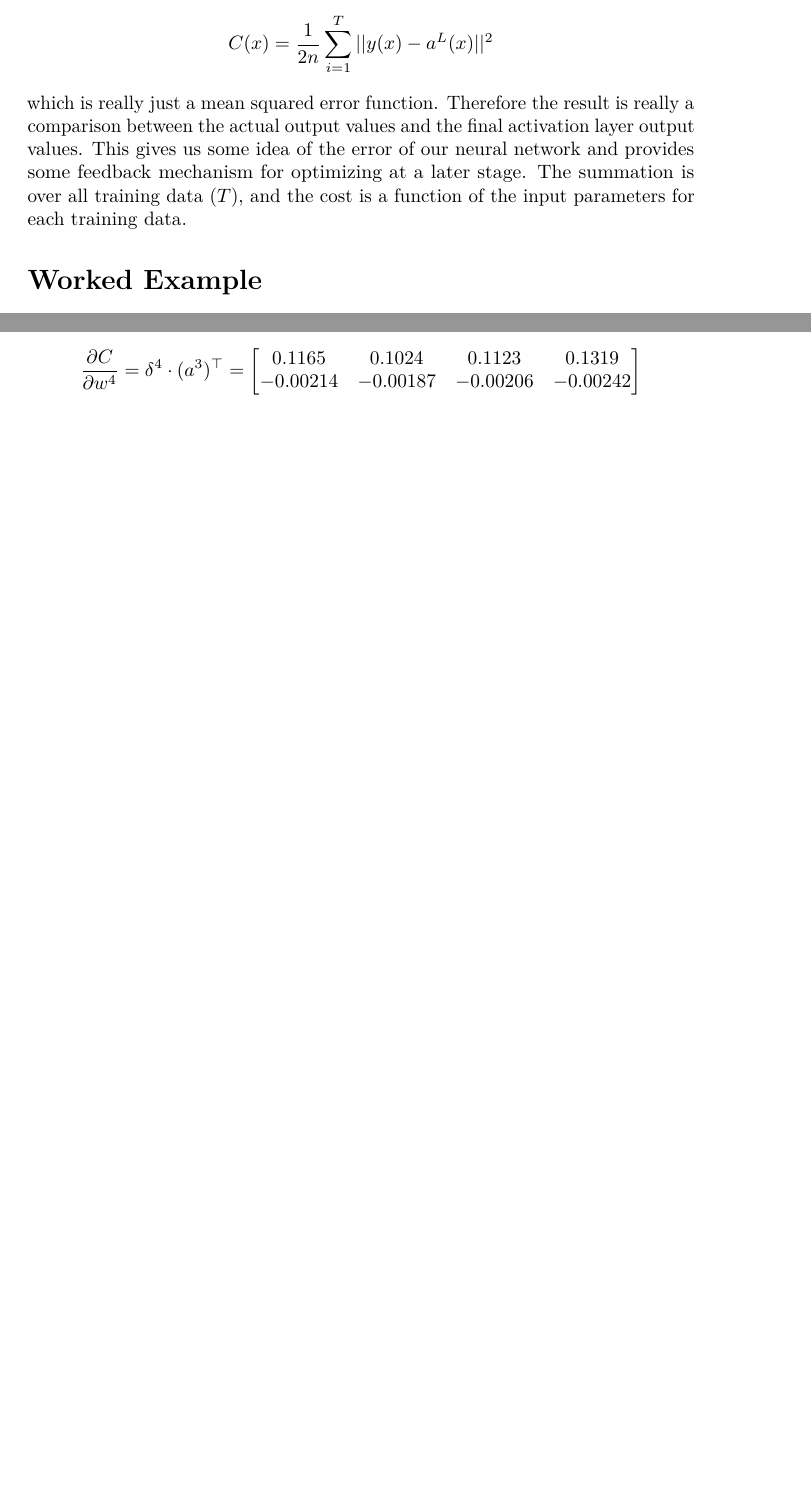
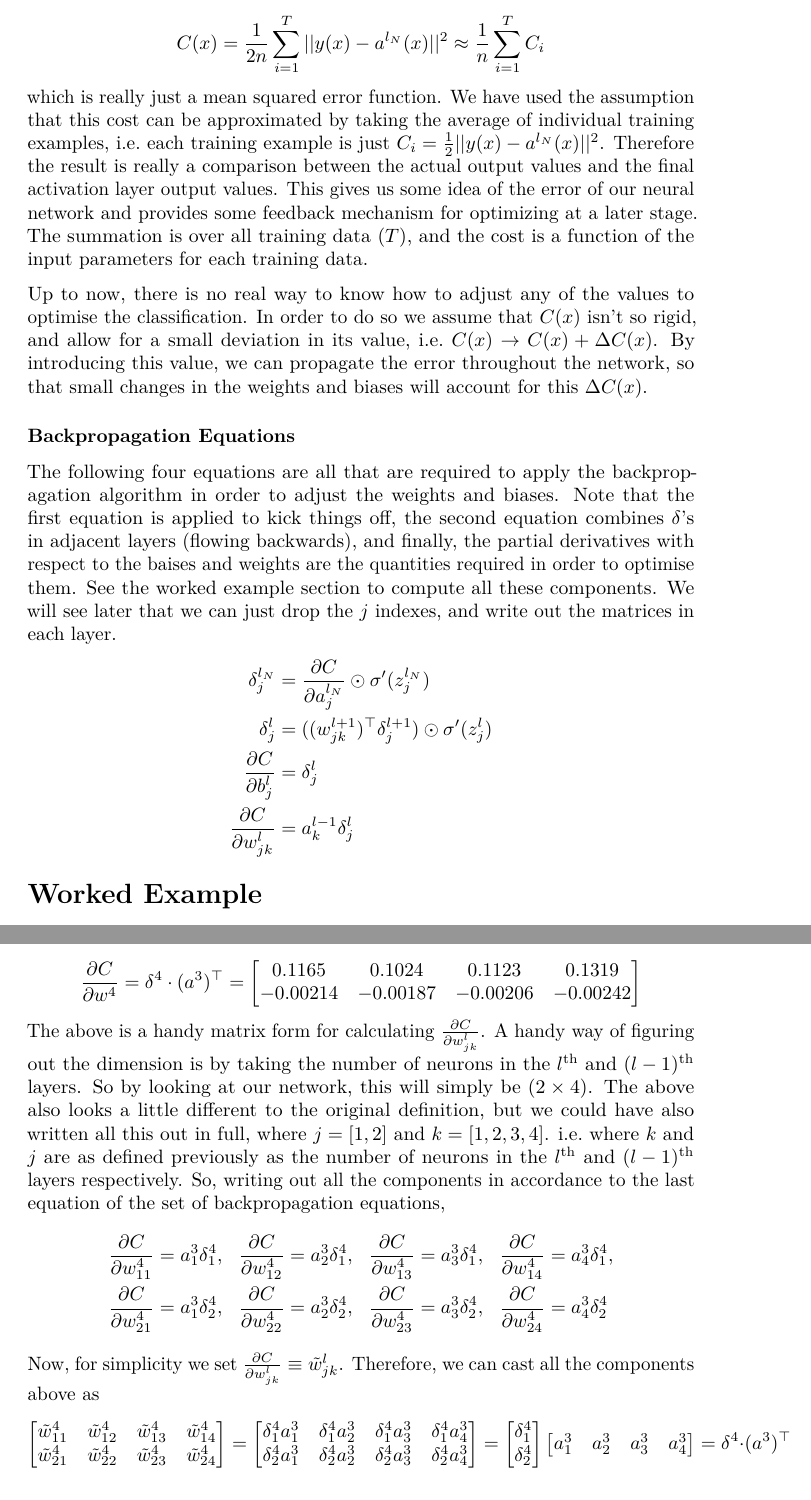
Before and after one commit to ntyndall/cerebrum, an R Markdown document (report/nnet.Rmd): two parts of pages 3 and 7 of 7 before the commit and two parts of pages 3 and 8 of 8 after it, joined at a grey line, cut so that both start at the same text, the shorter picture padded with empty space. Rendered offline with R 4.5, knitr and Pandoc, then LaTeX, with nearby package versions; some code elsewhere in the file could not run offline.

Commit message:
Starting to add backpropagation information..

```diff
--- a/report/nnet.Rmd
+++ b/report/nnet.Rmd
@@ -63,11 +63,22 @@ g
 
 Once we calculate all the activations at each neuron, the most important will be those that are in the output layer. The highest activation means that neuron will be firing for a given set of input parameters. In order to measure the accuracy, a cost function is introduced, which is defined as,
 $$
-C(x) = \frac{1}{2n}\sum_{i = 1}^{T} || y(x) - a^{L}(x)||^{2}
+C(x) = \frac{1}{2n}\sum_{i = 1}^{T} || y(x) - a^{l_N}(x)||^{2} \approx \frac{1}{n}\sum^{T}_{i=1}C_i
 $$
-which is really just a mean squared error function. Therefore the result is really a comparison between the actual output values and the final activation layer output values. This gives us some idea of the error of our neural network and provides some feedback mechanism for optimizing at a later stage. The summation is over all training data ($T$), and the cost is a function of the input parameters for each training data.
+which is really just a mean squared error function. We have used the assumption that this cost can be approximated by taking the average of individual training examples, i.e. each training example is just $C_i = \frac{1}{2}||y(x) - a^{l_N}(x)||^2$. Therefore the result is really a comparison between the actual output values and the final activation layer output values. This gives us some idea of the error of our neural network and provides some feedback mechanism for optimizing at a later stage. The summation is over all training data ($T$), and the cost is a function of the input parameters for each training data.
 
+Up to now, there is no real way to know how to adjust any of the values to optimise the classification. In order to do so we assume that $C(x)$ isn't so rigid, and allow for a small deviation in its value, i.e. $C(x)\rightarrow C(x) + \Delta C(x)$. By introducing this value, we can propagate the error throughout the network, so that small changes in the weights and biases will account for this $\Delta C(x)$.
 
+### Backpropagation Equations
+The following four equations are all that are required to apply the backpropagation algorithm in order to adjust the weights and biases. Note that the first equation is applied to kick things off, the second equation combines $\delta$'s in adjacent layers (flowing backwards), and finally, the partial derivatives with respect to the baises and weights are the quantities required in order to optimise them. See the worked example section to compute all these components. We will see later that we can just drop the $j$ indexes, and write out the matrices in each layer.
+$$
+\begin{split}
+\delta_j^{l_N} &= \frac{\partial C}{\partial a_j^{l_N}} \odot \sigma^{\prime}(z^{l_N}_j) \\
+\delta^l_j &= ((w_{jk}^{l+1})^{\top}\delta_j^{l+1}) \odot \sigma^{\prime}(z_j^l) \\
+\frac{\partial C}{\partial b_j^l} &= \delta_j^l \\
+\frac{\partial C}{\partial w_{jk}^l} &= a^{l - 1}_k\delta_j^l
+\end{split}
+$$
 
 # Worked Example
 We initiate a neural network with 4 layers, with 2 input neurons and 2 output neurons. The hidden layers consist of 3 and 4 layers. We will introduce the weights and biases at each stage of the calculation, otherwise the network would look overwhelming.
@@ -136,3 +147,19 @@ $$
 $$
 \frac{\partial C}{\partial w^{4}} = \delta^4 \cdot (a^{3})^{\top} = \begin{bmatrix} 0.1165 & 0.1024 & 0.1123 & 0.1319 \\ -0.00214 & -0.00187 & -0.00206 & -0.00242 \end{bmatrix}
 $$
+The above is a handy matrix form for calculating $\frac{\partial C}{\partial w^{l}_{jk}}$. A handy way of figuring out the dimension is by taking the number of neurons in the $l^{\text{th}}$ and $(l - 1)^{\text{th}}$ layers. So by looking at our network, this will simply be ($2\times 4$). The above also looks a little different to the original definition, but we could have also written all this out in full, where $j = [1, 2]$ and $k = [1, 2, 3, 4]$. i.e. where $k$ and $j$ are as defined previously as the number of neurons in the $l^{\text{th}}$ and $(l - 1)^{\text{th}}$ layers respectively. So, writing out all the components in accordance to the last equation of the set of backpropagation equations,
+$$
+\begin{split}
+\frac{\partial C}{\partial w_{11}^{4}} &= a^{3}_{1}\delta^{4}_{1}, ~~
+\frac{\partial C}{\partial w_{12}^{4}} = a^{3}_{2}\delta^{4}_{1}, ~~
+\frac{\partial C}{\partial w_{13}^{4}} = a^{3}_{3}\delta^{4}_{1}, ~~
+\frac{\partial C}{\partial w_{14}^{4}} = a^{3}_{4}\delta^{4}_{1}, \\
+\frac{\partial C}{\partial w_{21}^{4}} &= a^{3}_{1}\delta^{4}_{2}, ~~
+\frac{\partial C}{\partial w_{22}^{4}} = a^{3}_{2}\delta^{4}_{2}, ~~
+\frac{\partial C}{\partial w_{23}^{4}} = a^{3}_{3}\delta^{4}_{2}, ~~
+\frac{\partial C}{\partial w_{24}^{4}} = a^{3}_{4}\delta^{4}_{2}
+\end{split}
+$$
+Now, for simplicity we set $\frac{\partial C}{\partial w_{jk}^{l}} \equiv \tilde{w}_{jk}^{l}$. Therefore, we can cast all the components above as
+$$
+\begin{bmatrix}
@@ -138,0 +171,2 @@ $$
+\delta^{4}_{1}a^{3}_{1} & \delta^{4}_{1}a^{3}_{2} & \delta^{4}_{1}a^{3}_{3} & \delta^{4}_{1}a^{3}_{4} \\
+\delta^{4}_{2}a^{3}_{1} & \delta^{4}_{2}a^{3}_{2} & \delta^{4}_{2}a^{3}_{3} & \delta^{4}_{2}a^{3}_{4}
@@ -139,3 +177,12 @@ $$
+\delta^{4}_{2}
+\end{bmatrix}
+ \begin{bmatrix}
+a^{3}_{1} & a^{3}_{2} & a^{3}_{3} & a^{3}_{4}
+\end{bmatrix}
+= \delta^4 \cdot (a^{3})^{\top}
+$$
+
+
 ### Remaining Layers
 Now, by using the the $\delta$ recurrence relation, linking delta's in adjacent layers, we can use $\delta^4$ from above and calculate the remaining changes in the weights and biases. The calculation is as follows;
 
```
Also changed, not shown: report/nnet.Rmd (11 more changed lines).
